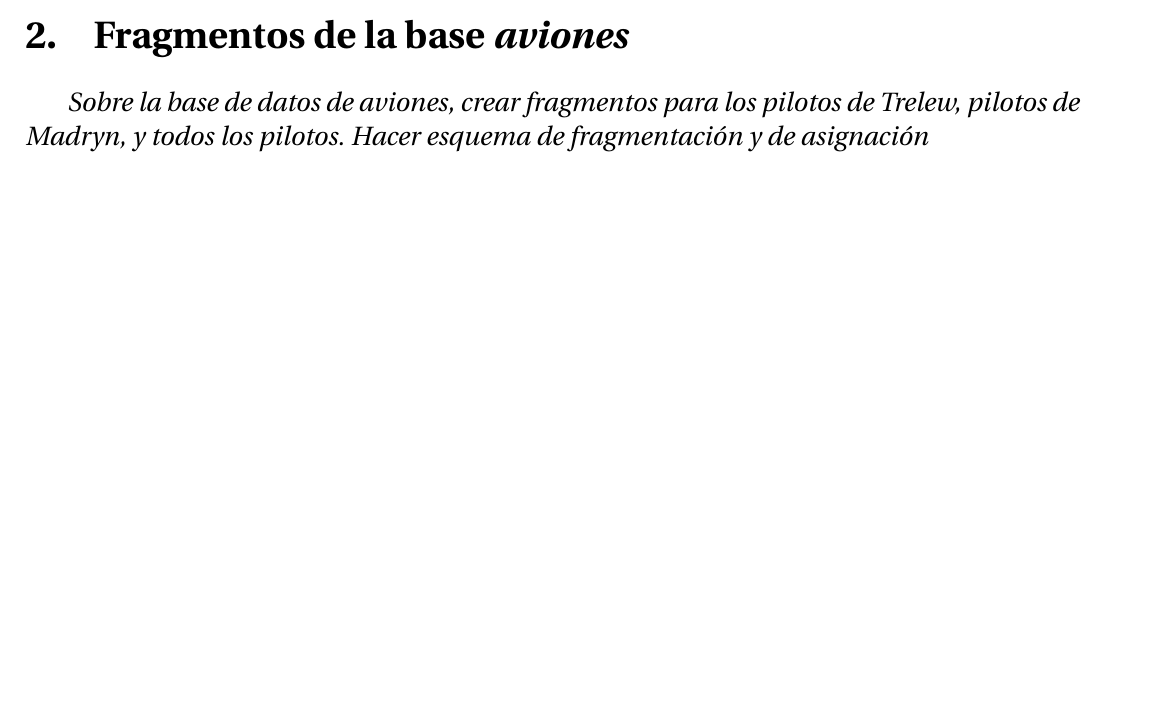
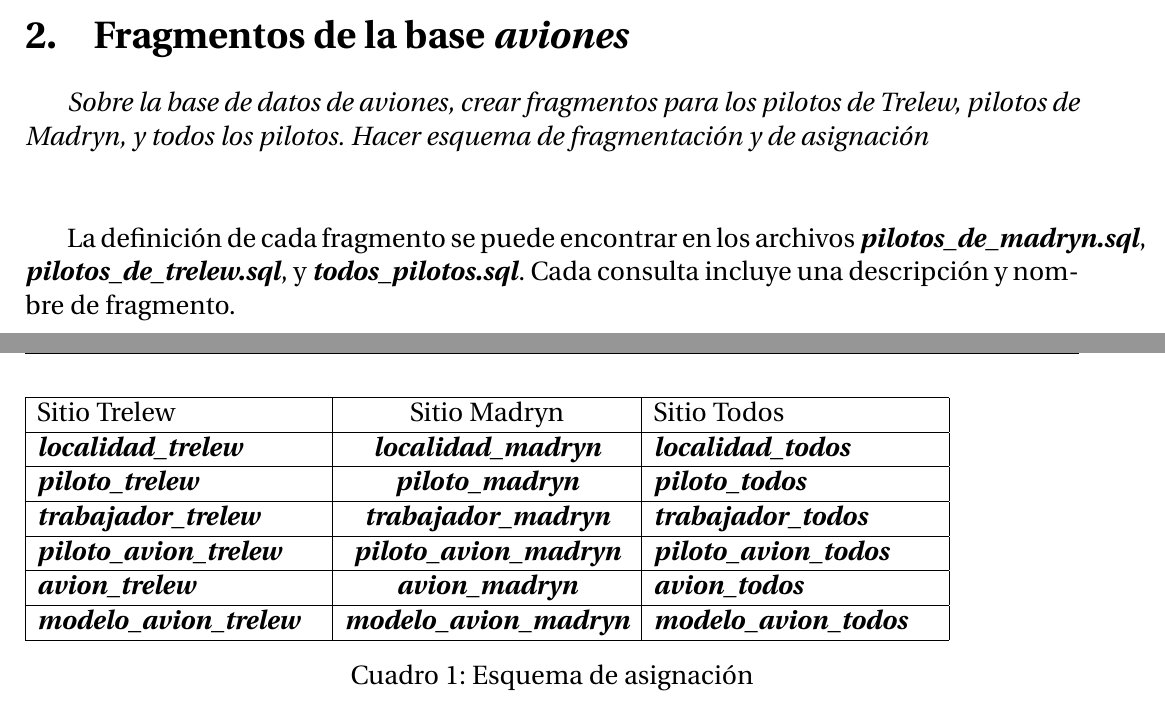
Before and after one commit to LucianoFromTrelew/BD2-2018, a LaTeX document (tp4/informe/informe.tex): part of page 5 of 6 before the commit and two parts of pages 5 and 6 of 7 after it, the two joined at a grey line, cut so that both start at the same text, the shorter picture padded with empty space. Compiled offline with pdfLaTeX.

Commit message:
Agregar fragmentos al informe

```diff
--- a/tp4/informe/informe.tex
+++ b/tp4/informe/informe.tex
@@ -77,6 +77,27 @@ Las distintas soluciones que presenta \emph{Postgres} en su documentación son l
 
 ~\\
 
+La definición de cada fragmento se puede encontrar en los archivos \textbf{\emph{pilotos\_de\_madryn.sql}}, \textbf{\emph{pilotos\_de\_trelew.sql}}, y \textbf{\emph{todos\_pilotos.sql}}. Cada consulta incluye una descripción y nombre de fragmento.
+
+\begin{center}
+    \begin{table}[H]
+        \begin{tabular}{| p{5cm} | c | p{5cm} | p{4cm} |}
+            \hline
+            Sitio Trelew & Sitio Madryn & Sitio Todos\\ \hline
+            \textbf{\emph{localidad\_trelew}} & \textbf{\emph{localidad\_madryn}} & \textbf{\emph{localidad\_todos}}\\ \hline
+            \textbf{\emph{piloto\_trelew}} & \textbf{\emph{piloto\_madryn}} & \textbf{\emph{piloto\_todos}}\\ \hline
+            \textbf{\emph{trabajador\_trelew}} & \textbf{\emph{trabajador\_madryn}} & \textbf{\emph{trabajador\_todos}}\\ \hline
+            \textbf{\emph{piloto\_avion\_trelew}} & \textbf{\emph{piloto\_avion\_madryn}} & \textbf{\emph{piloto\_avion\_todos}}\\ \hline
+            \textbf{\emph{avion\_trelew}} & \textbf{\emph{avion\_madryn}} & \textbf{\emph{avion\_todos}}\\ \hline
+            \textbf{\emph{modelo\_avion\_trelew}} & \textbf{\emph{modelo\_avion\_madryn}} & \textbf{\emph{modelo\_avion\_todos}}\\ \hline
+        \end{tabular}
+    \caption{\label{tab:table-name}Esquema de asignación}
+    \end{table}
+\end{center}
+
+
+
+
 
 
 
```
